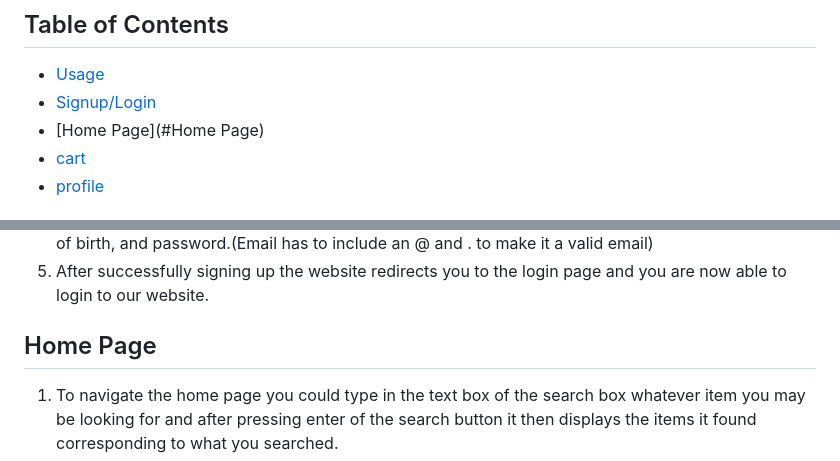
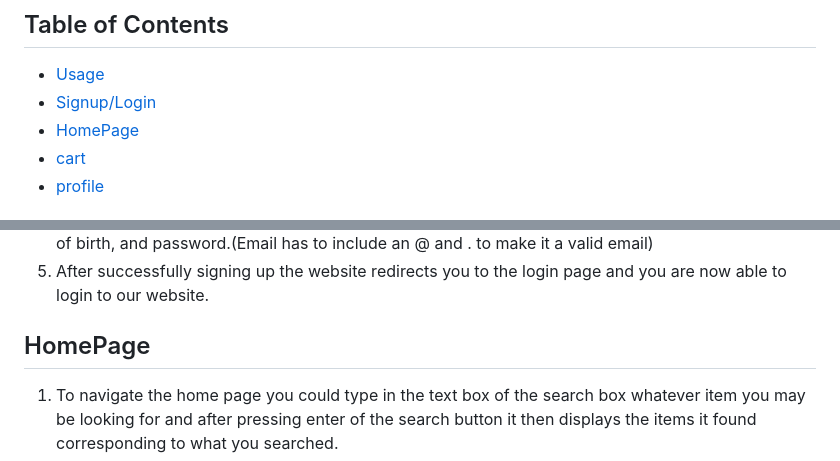
Before and after one commit to ymc09/433Phase5, a Markdown page: README.md, 2 parts joined by grey strips. Rendered like a GitHub page.

```diff
--- a/README.md
+++ b/README.md
@@ -6,7 +6,7 @@ The 433 Store is an online shopping website developed using Flask and PostgreSQL
 
 - [Usage](#usage)
 - [Signup/Login](#Signup/Login)
-- [Home Page](#Home Page)
+- [HomePage](#HomePage)
 - [cart](#cart)
 - [profile](#profile)
 
@@ -24,7 +24,7 @@ The 433 Store is an online shopping website developed using Flask and PostgreSQL
 4. To signup you need to fill the information accordingly having a requiring to fill atleast the email,date of birth, and password.(Email has to include an @ and . to make it a valid email)
 5. After successfully signing up the website redirects you to the login page and you are now able to login to our website.
 
-## Home Page
+## HomePage
 
 1. To navigate the home page you could type in the text box of the search box whatever item you may be looking for and after pressing enter of the search button it then displays the items it found corresponding to what you searched.
 2. To go back to the main page you could simply click on our FOUR3THREE logo and it takes you back to the home page.
```
